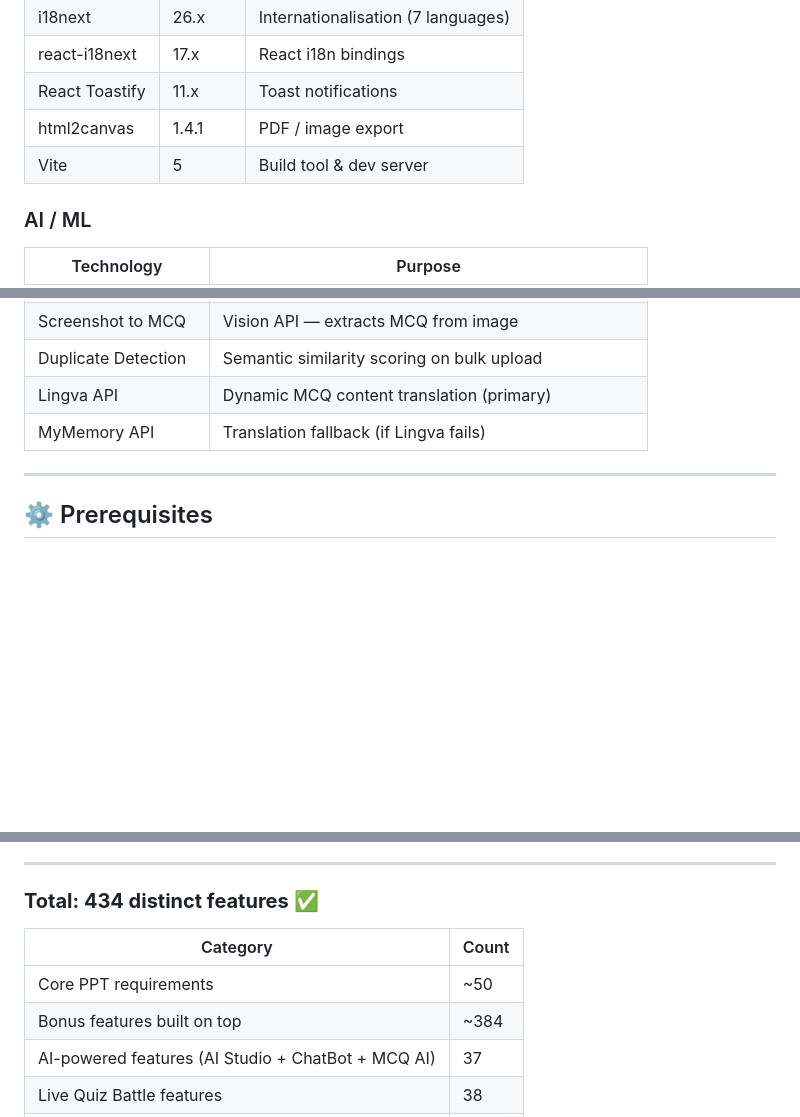
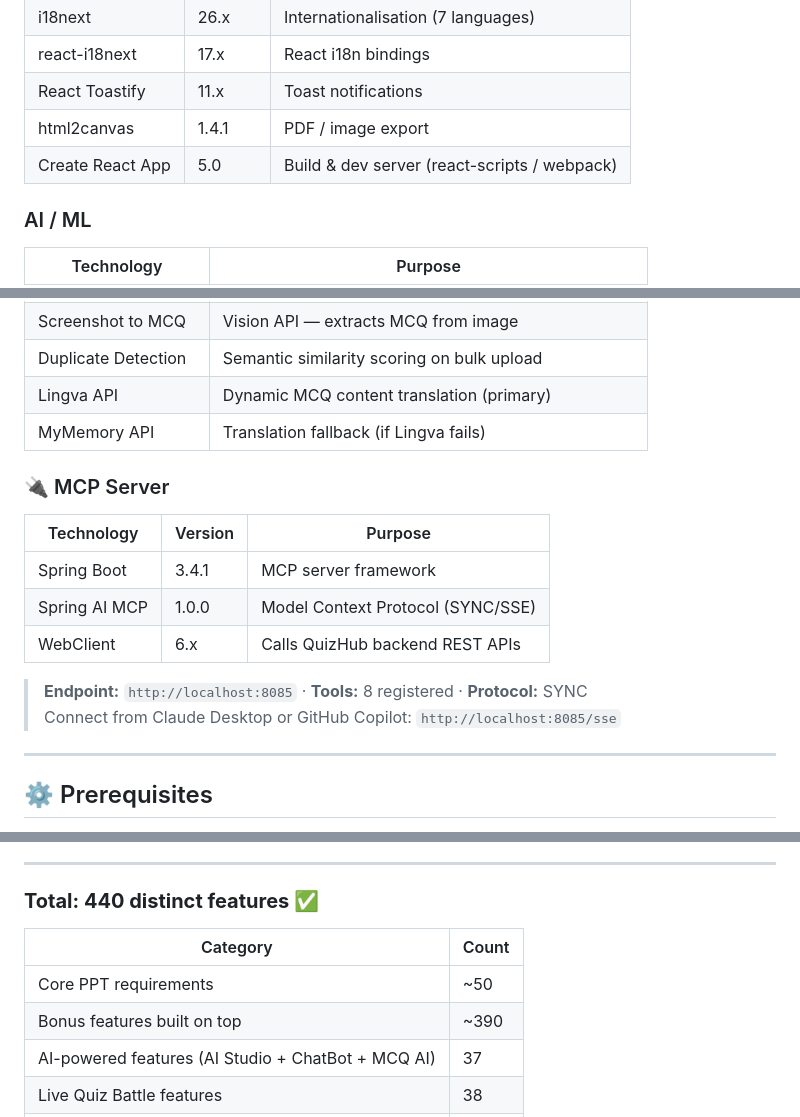
Before and after one commit to veerashankarudu/React_Hyderbad_Vercel, a Markdown page: README.md, 3 parts joined by grey strips. Drawn GitHub-style; blank space fills up the shorter version.

```diff
--- a/README.md
+++ b/README.md
@@ -224,7 +394,7 @@ ReviewService              OpenAI GPT-4o-mini
 | react-i18next | 17.x | React i18n bindings |
 | React Toastify | 11.x | Toast notifications |
 | html2canvas | 1.4.1 | PDF / image export |
-| Vite | 5 | Build tool & dev server |
+| Create React App | 5.0 | Build & dev server (react-scripts / webpack) |
 
 ### AI / ML
 | Technology | Purpose |
@@ -237,6 +407,16 @@ ReviewService              OpenAI GPT-4o-mini
 | Lingva API | Dynamic MCQ content translation (primary) |
 | MyMemory API | Translation fallback (if Lingva fails) |
 
+### 🔌 MCP Server
+| Technology | Version | Purpose |
+|---|---|---|
+| Spring Boot | 3.4.1 | MCP server framework |
+| Spring AI MCP | 1.0.0 | Model Context Protocol (SYNC/SSE) |
+| WebClient | 6.x | Calls QuizHub backend REST APIs |
+
+> **Endpoint:** `http://localhost:8085` · **Tools:** 8 registered · **Protocol:** SYNC
+> Connect from Claude Desktop or GitHub Copilot: `http://localhost:8085/sse`
+
 ---
 
 ## ⚙️ Prerequisites
@@ -948,12 +1151,12 @@ English · French · German · Hindi · Kannada · Telugu · Urdu (RTL)
 
 ---
 
-### **Total: 434 distinct features** ✅
+### **Total: 440 distinct features** ✅
 
 | Category | Count |
 |---|---|
 | Core PPT requirements | ~50 |
-| Bonus features built on top | ~384 |
+| Bonus features built on top | ~390 |
 | AI-powered features (AI Studio + ChatBot + MCQ AI) | 37 |
 | Live Quiz Battle features | 38 |
 | Interactive Question Types | 20 |
```
Also changed, not shown: other parts of README.md (+294 -101 lines).
